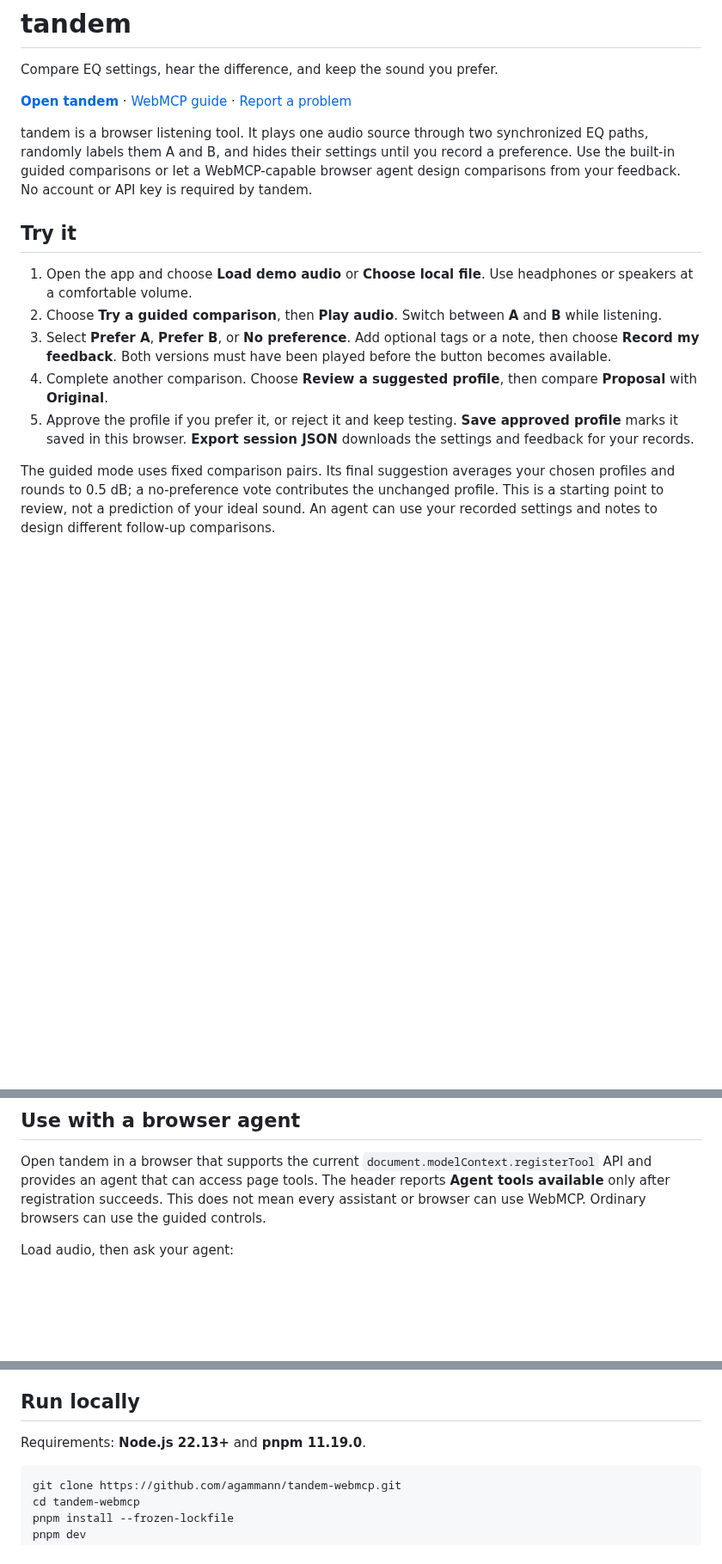
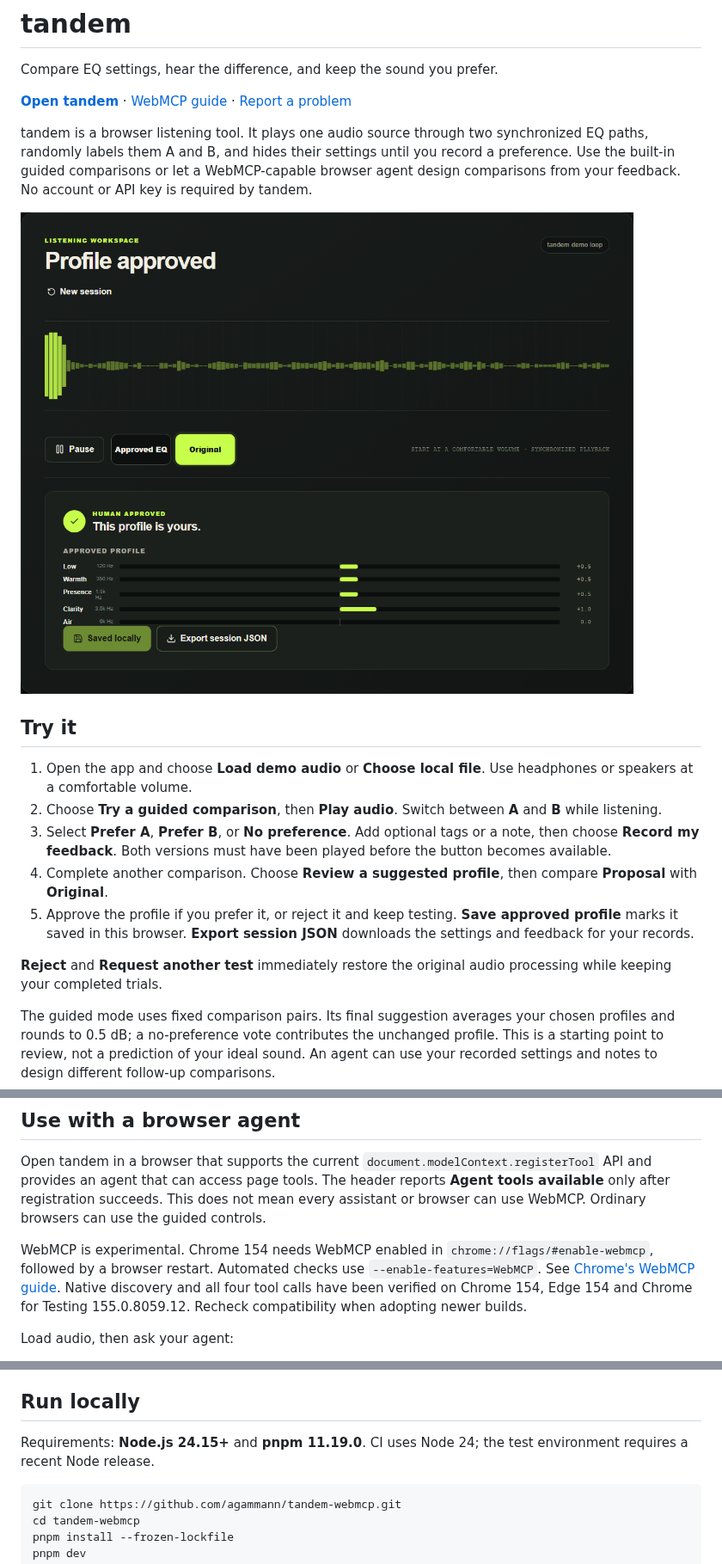
Before and after one commit to agammann/tandem-webmcp, a Markdown page: README.md, 3 parts joined by grey strips. Shown at 86% size. Rendered like a GitHub page; pictures changed too: docs/listening-workspace.png (added); blank space fills up the shorter version.

Commit message:
Restore original audio after rejection and verify native WebMCP

````diff
--- a/README.md
+++ b/README.md
@@ -6,6 +6,8 @@ Compare EQ settings, hear the difference, and keep the sound you prefer.
 
 tandem is a browser listening tool. It plays one audio source through two synchronized EQ paths, randomly labels them A and B, and hides their settings until you record a preference. Use the built-in guided comparisons or let a WebMCP-capable browser agent design comparisons from your feedback. No account or API key is required by tandem.
 
+![Example listening workspace with an approved EQ profile](docs/listening-workspace.png)
+
 ## Try it
 
 1. Open the app and choose **Load demo audio** or **Choose local file**. Use headphones or speakers at a comfortable volume.
@@ -13,6 +15,8 @@ tandem is a browser listening tool. It plays one audio source through two synchr
 3. Select **Prefer A**, **Prefer B**, or **No preference**. Add optional tags or a note, then choose **Record my feedback**. Both versions must have been played before the button becomes available.
 4. Complete another comparison. Choose **Review a suggested profile**, then compare **Proposal** with **Original**.
 5. Approve the profile if you prefer it, or reject it and keep testing. **Save approved profile** marks it saved in this browser. **Export session JSON** downloads the settings and feedback for your records.
+
+**Reject** and **Request another test** immediately restore the original audio processing while keeping your completed trials.
 
 The guided mode uses fixed comparison pairs. Its final suggestion averages your chosen profiles and rounds to 0.5 dB; a no-preference vote contributes the unchanged profile. This is a starting point to review, not a prediction of your ideal sound. An agent can use your recorded settings and notes to design different follow-up comparisons.
 
@@ -39,6 +43,8 @@ Session settings and feedback are saved automatically in this browser’s local
 
 Open tandem in a browser that supports the current `document.modelContext.registerTool` API and provides an agent that can access page tools. The header reports **Agent tools available** only after registration succeeds. This does not mean every assistant or browser can use WebMCP. Ordinary browsers can use the guided controls.
 
+WebMCP is experimental. Chrome 154 needs WebMCP enabled in `chrome://flags/#enable-webmcp`, followed by a browser restart. Automated checks use `--enable-features=WebMCP`. See [Chrome's WebMCP guide](https://developer.chrome.com/docs/ai/webmcp). Native discovery and all four tool calls have been verified on Chrome 154, Edge 154 and Chrome for Testing 155.0.8059.12. Recheck compatibility when adopting newer builds.
+
 Load audio, then ask your agent:
 
 > Read tandem’s listening skill and current state. Stage a small blind comparison. Wait for me to listen and vote, then use my recorded preferred settings and notes to choose the next comparison. After at least two trials, propose a profile for me to review.
@@ -54,7 +60,7 @@ Playback, listening, voting, approval, save, and export remain in the interface.
 
 ## Run locally
 
-Requirements: **Node.js 22.13+** and **pnpm 11.19.0**.
+Requirements: **Node.js 24.15+** and **pnpm 11.19.0**. CI uses Node 24; the test environment requires a recent Node release.
 
 ```bash
 git clone https://github.com/agammann/tandem-webmcp.git
````
Also changed, not shown: other parts of README.md (+9 -2 lines), WEBMCP.md (+4 -2 lines), 12 other files.
